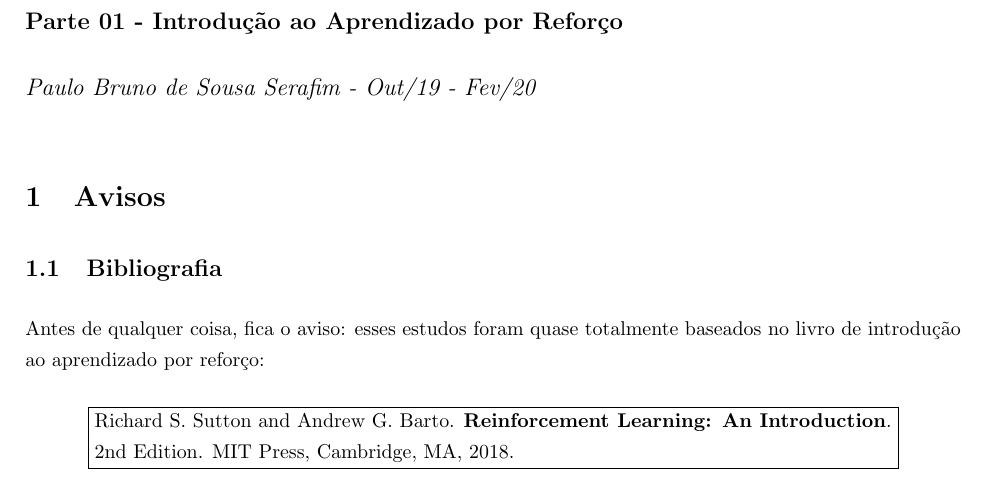
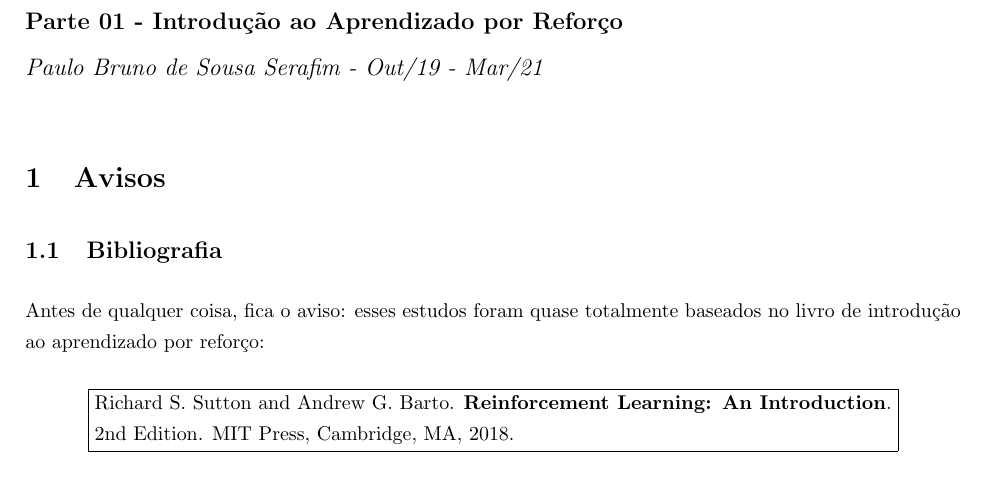
Before and after one commit to paulobruno/RLStudyNotes, a LaTeX document (tex/01_Introducao.tex): part of page 1 of 7, cut so that both start at the same text. Compiled offline with pdfLaTeX.

Commit message:
Adjust Introduction note title spacing

```diff
--- a/tex/01_Introducao.tex
+++ b/tex/01_Introducao.tex
@@ -34,9 +34,9 @@
     \begin{flushleft}
         \let \footnote \thanks
         {\Large \textbf{\@title} \par}
-        \vskip 1em
+        %\vskip 0.5em
         {\large \textbf{\@author} \par}
-        \vskip 1em
+        %\vskip 0.5em
         {\large \textit{\@date}}
     \end{flushleft}
     \par
@@ -47,7 +47,7 @@
 
 \title{Notas de estudo - Aprendizado por Reforço}
 \author{Parte 01 - Introdução ao Aprendizado por Reforço}
-\date{Paulo Bruno de Sousa Serafim - Out/19 - Fev/20}
+\date{Paulo Bruno de Sousa Serafim - Out/19 - Mar/21}
 
 
 \begin{document}
```
